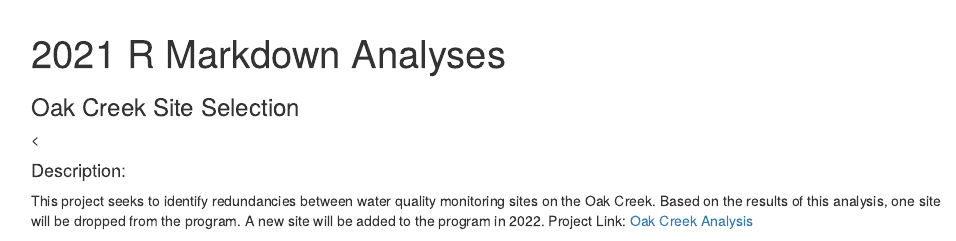
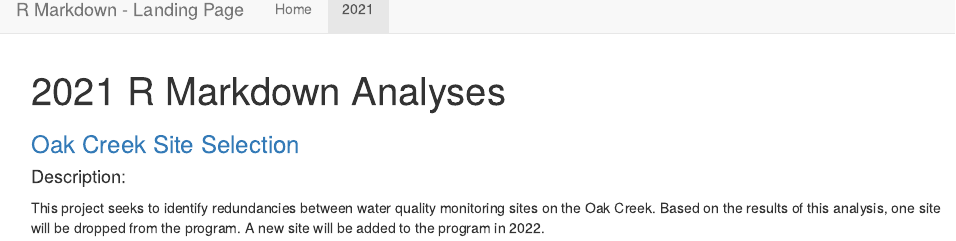
Before and after one commit to zac-driscoll/mmsd.landing, an R Markdown document (pages21.Rmd): the page in a window 1100 px wide, from its top. The pictures show the output file pages21.html that the author committed with the source, opened offline; library style sheets and scripts come from the installed R packages.

Commit message:
updated page layout

```diff
--- a/pages21.Rmd
+++ b/pages21.Rmd
@@ -1,14 +1,12 @@
 ---
 title: "2021 R Markdown Analyses"
 ---
-
-<h3> Oak Creek Site Selection </h3><
+<!--- Oak Creek Site Selection Project --->
+<h3> <a href="https://zac-driscoll.github.io/oc_analysis/index.html">
+Oak Creek Site Selection</a> </h3>
 <h4> Description:</h4>
 This project seeks to identify redundancies between water quality
 monitoring sites on the Oak Creek. Based on the results of this analysis,
 one site will be dropped from the program.  A new site will be added to
-the program in 2022.
-Project Link:
-<a href="https://zac-driscoll.github.io/oc_analysis/index.html">
-Oak Creek Analysis </a>
+the program in 2022.<br>
 <hr>
```
Also changed, not shown: pages21.html.
